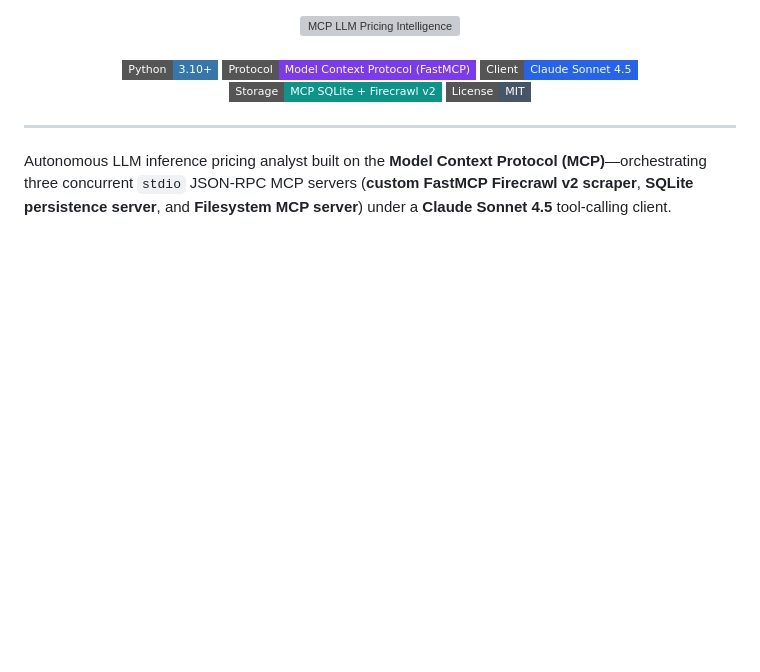
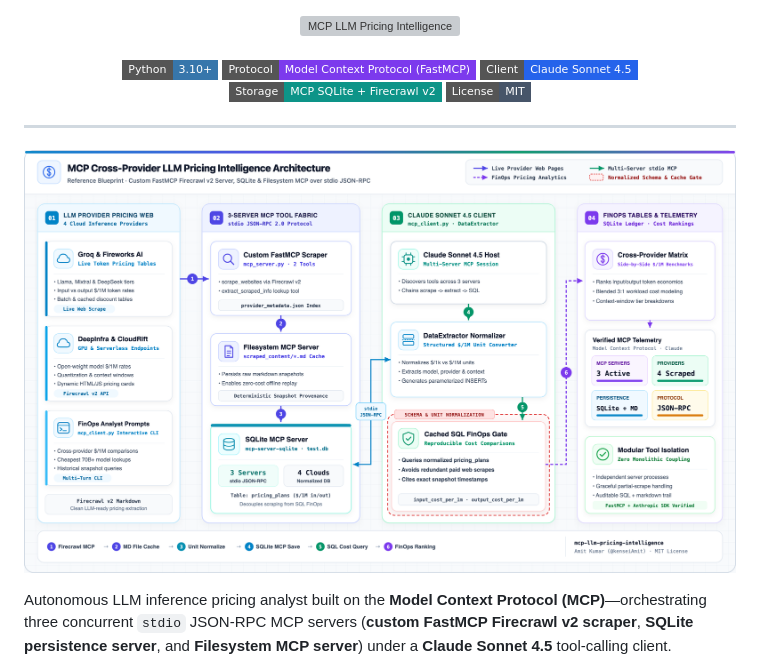
Before and after one commit to kenseiAmit/mcp-llm-pricing-intelligence, a Markdown page: README.md, the part around the change. Drawn GitHub-style; pictures changed too: docs/images/architecture_blueprint.png (added); badges without logos; blank space fills up the shorter version; grey boxes are pictures that could not be loaded.

Commit message:
Add Daylight Enterprise Cloud Architecture Blueprint (SVG + 2x Retina PNG)

```diff
--- a/README.md
+++ b/README.md
@@ -11,6 +11,8 @@
 </div>
 
 ---
+
+![MCP Cross-Provider LLM Pricing Intelligence Architecture](docs/images/architecture_blueprint.png)
 
 Autonomous LLM inference pricing analyst built on the **Model Context Protocol (MCP)**—orchestrating three concurrent `stdio` JSON-RPC MCP servers (**custom FastMCP Firecrawl v2 scraper**, **SQLite persistence server**, and **Filesystem MCP server**) under a **Claude Sonnet 4.5** tool-calling client.
 
```
Also changed, not shown: 1 other file.
